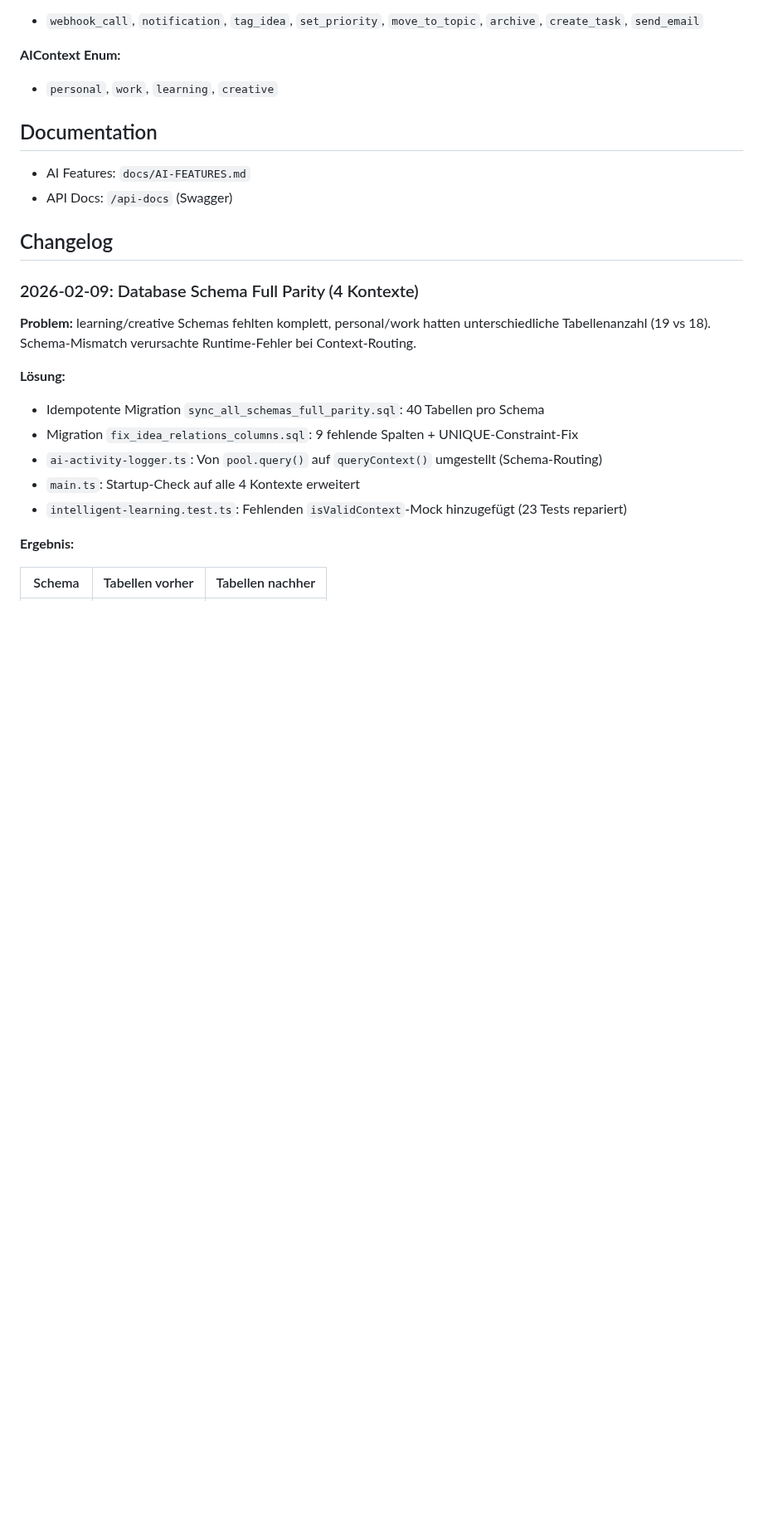
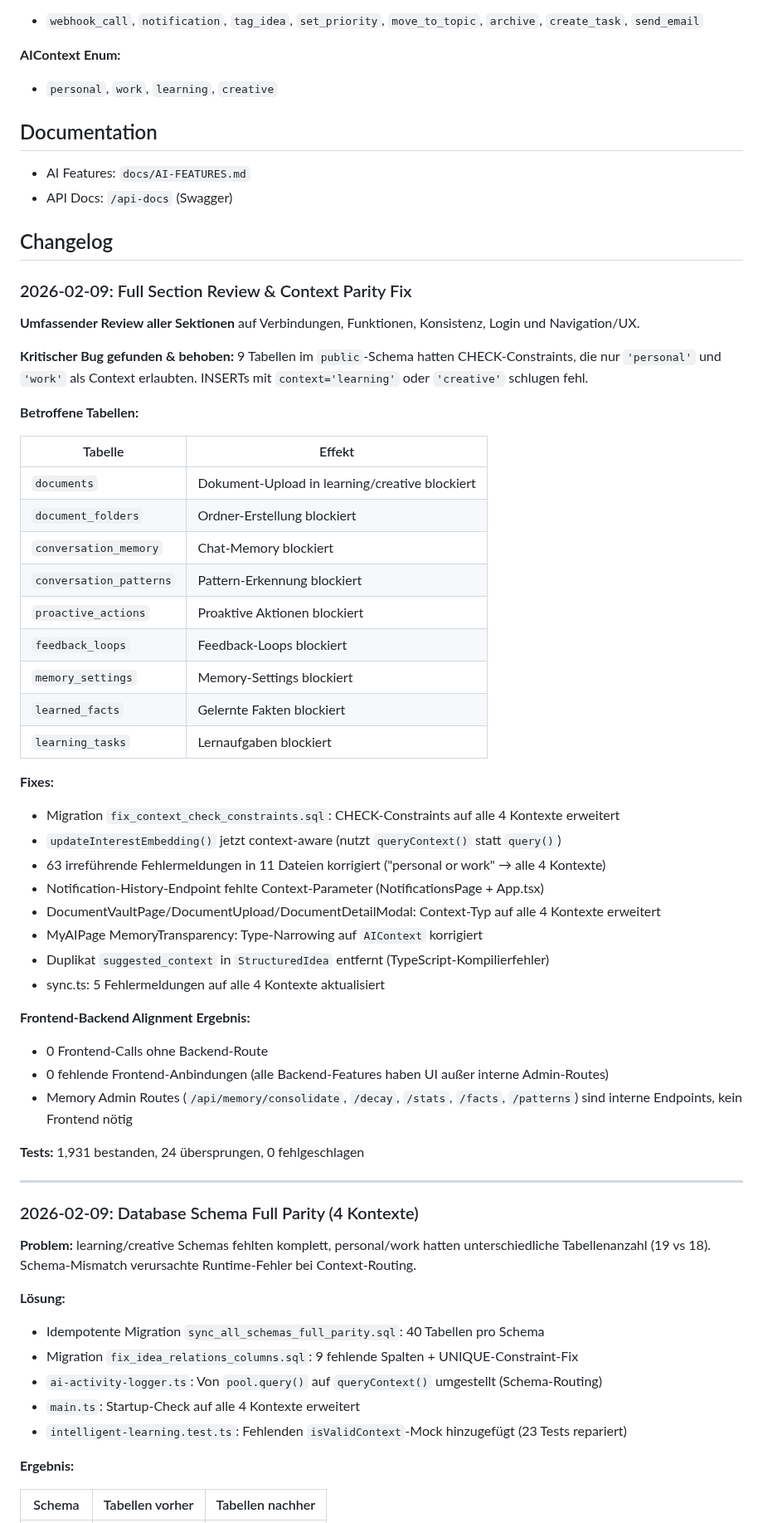
Before and after one commit to zensation-ai/zenai, a Markdown page: CLAUDE.md, the part around the change. Shown at 83% size. Drawn GitHub-style; blank space fills up the shorter version.

Commit message:
docs: add section review & context parity fix to changelog
Documents full section review findings: 9 tables with restrictive
CHECK constraints, 63 misleading error messages, notification context
bug, document vault type restrictions, and duplicate TypeScript field.

https://claude.ai/code/session_01HwGqAL6c93BHzRjsv9jYFi

```diff
--- a/CLAUDE.md
+++ b/CLAUDE.md
@@ -389,6 +389,47 @@ mockQueryContext
 
 ## Changelog
 
+### 2026-02-09: Full Section Review & Context Parity Fix
+
+**Umfassender Review aller Sektionen** auf Verbindungen, Funktionen, Konsistenz, Login und Navigation/UX.
+
+**Kritischer Bug gefunden & behoben:** 9 Tabellen im `public`-Schema hatten CHECK-Constraints, die nur `'personal'` und `'work'` als Context erlaubten. INSERTs mit `context='learning'` oder `'creative'` schlugen fehl.
+
+**Betroffene Tabellen:**
+
+| Tabelle | Effekt |
+|---------|--------|
+| `documents` | Dokument-Upload in learning/creative blockiert |
+| `document_folders` | Ordner-Erstellung blockiert |
+| `conversation_memory` | Chat-Memory blockiert |
+| `conversation_patterns` | Pattern-Erkennung blockiert |
+| `proactive_actions` | Proaktive Aktionen blockiert |
+| `feedback_loops` | Feedback-Loops blockiert |
+| `memory_settings` | Memory-Settings blockiert |
+| `learned_facts` | Gelernte Fakten blockiert |
+| `learning_tasks` | Lernaufgaben blockiert |
+
+**Fixes:**
+
+- Migration `fix_context_check_constraints.sql`: CHECK-Constraints auf alle 4 Kontexte erweitert
+- `updateInterestEmbedding()` jetzt context-aware (nutzt `queryContext()` statt `query()`)
+- 63 irreführende Fehlermeldungen in 11 Dateien korrigiert ("personal or work" → alle 4 Kontexte)
+- Notification-History-Endpoint fehlte Context-Parameter (NotificationsPage + App.tsx)
+- DocumentVaultPage/DocumentUpload/DocumentDetailModal: Context-Typ auf alle 4 Kontexte erweitert
+- MyAIPage MemoryTransparency: Type-Narrowing auf `AIContext` korrigiert
+- Duplikat `suggested_context` in `StructuredIdea` entfernt (TypeScript-Kompilierfehler)
+- sync.ts: 5 Fehlermeldungen auf alle 4 Kontexte aktualisiert
+
+**Frontend-Backend Alignment Ergebnis:**
+
+- 0 Frontend-Calls ohne Backend-Route
+- 0 fehlende Frontend-Anbindungen (alle Backend-Features haben UI außer interne Admin-Routes)
+- Memory Admin Routes (`/api/memory/consolidate`, `/decay`, `/stats`, `/facts`, `/patterns`) sind interne Endpoints, kein Frontend nötig
+
+**Tests:** 1,931 bestanden, 24 übersprungen, 0 fehlgeschlagen
+
+---
+
 ### 2026-02-09: Database Schema Full Parity (4 Kontexte)
 
 **Problem:** learning/creative Schemas fehlten komplett, personal/work hatten unterschiedliche Tabellenanzahl (19 vs 18). Schema-Mismatch verursachte Runtime-Fehler bei Context-Routing.
```
